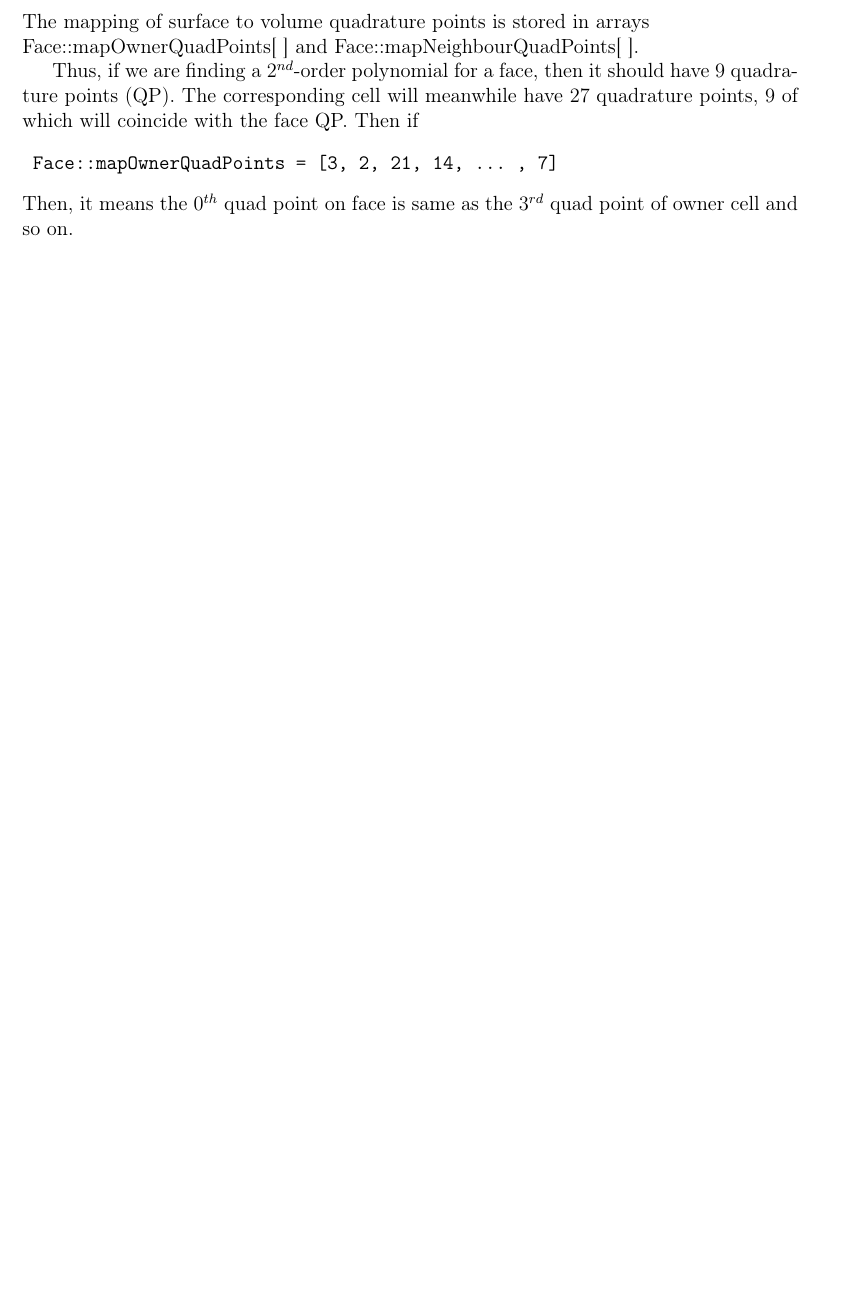
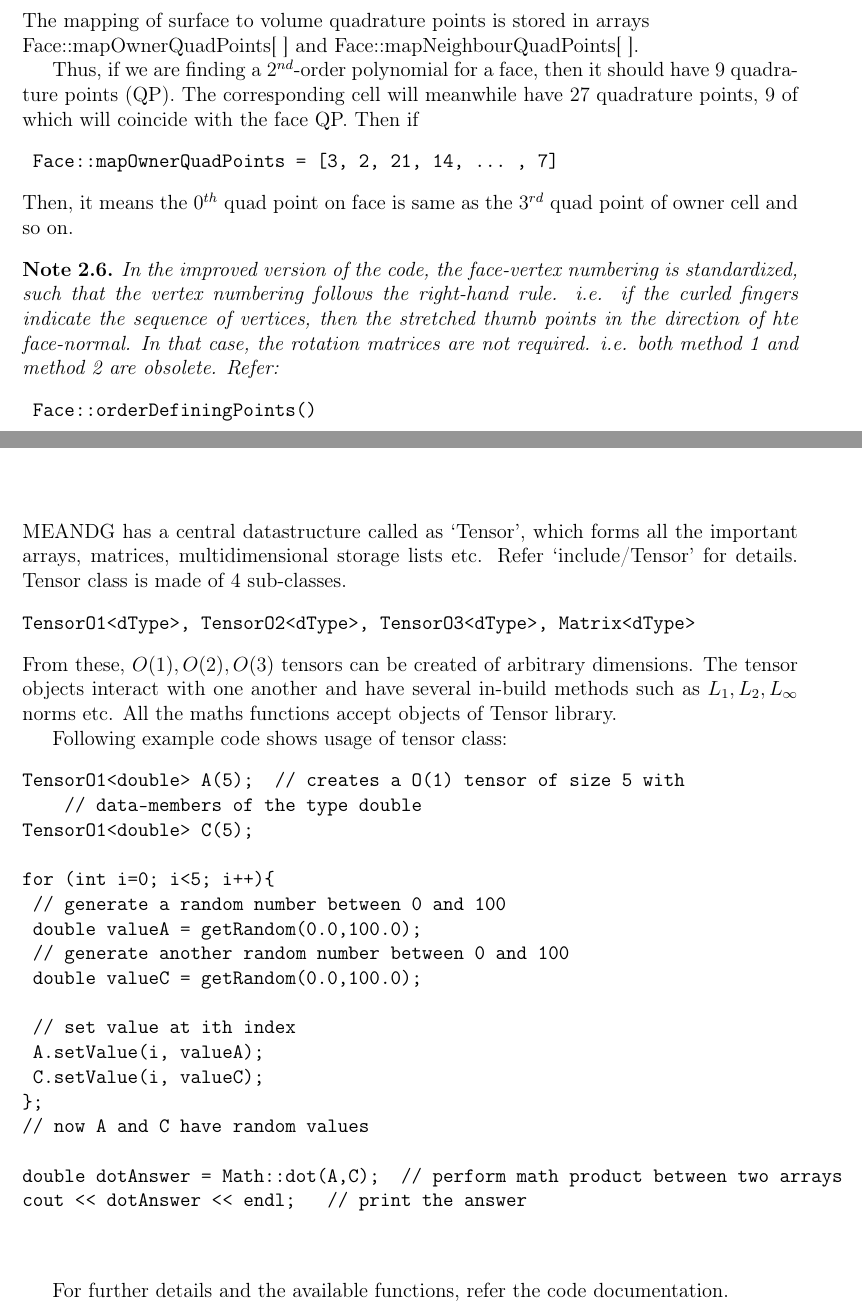
Before and after one commit to MEANDG/MEANDG, a LaTeX document (Lab_Manual/Lab_Manual.tex, which reads Lab_Manual/math.tex, Lab_Manual/structure.tex): part of page 14 of 20 before the commit and two parts of pages 14 and 18 of 20 after it, the two joined at a grey line, cut so that both start at the same text, the shorter picture padded with empty space. Compiled offline with pdfLaTeX.

Commit message:
Lab manual updated.

```diff
--- a/Lab_Manual/math.tex
+++ b/Lab_Manual/math.tex
@@ -414,6 +432,17 @@ Then if
 Then, it means the $0^{th}$ quad point on face is same as the $3^{rd}$ quad point of owner cell and so on.
 
 
+\begin{note}
+	In the improved version of the code, the face-vertex numbering is standardized, such that the vertex numbering follows the right-hand rule.
+	i.e. if the curled fingers indicate the sequence of vertices, then the stretched thumb points in the direction of hte face-normal.
+	In that case, the rotation matrices are not required. i.e. both method 1 and method 2 are obsolete.
+	Refer:
+	\begin{verbatim}
+	Face::orderDefiningPoints()
+	\end{verbatim}
+\end{note}
+
+
 \section{Modal and Nodal Basis Functions}
 Basis functions are the independant dimensions on which any function can be projected. In this chapter, we present a few
 modal and nodal basis functions.
--- a/Lab_Manual/structure.tex
+++ b/Lab_Manual/structure.tex
@@ -1 +1,35 @@
 \chapter{Code Structure}\label{structure}
+
+MEANDG has a central datastructure called as `Tensor', which forms all the important arrays, matrices, multidimensional storage lists etc.
+Refer `include/Tensor' for details. Tensor class is made of 4 sub-classes.
+\begin{verbatim}
+TensorO1<dType>, TensorO2<dType>, TensorO3<dType>, Matrix<dType>
+\end{verbatim}
+From these, $O(1), O(2), O(3)$ tensors can be created of arbitrary dimensions. The tensor objects interact with one another and
+have several in-build methods such as $L_1, L_2, L_\infty$ norms etc. All the maths functions accept objects of Tensor library.
+
+Following example code shows usage of tensor class:
+\begin{verbatim}
+TensorO1<double> A(5);		// creates a O(1) tensor of size 5 with
+				// data-members of the type double
+TensorO1<double> C(5);
+
+for (int i=0; i<5; i++){
+	// generate a random number between 0 and 100
+	double valueA = getRandom(0.0,100.0);
+	// generate another random number between 0 and 100
+	double valueC = getRandom(0.0,100.0);
+
+	// set value at ith index
+	A.setValue(i, valueA);
+	C.setValue(i, valueC);
+};
+// now A and C have random values
+
+double dotAnswer = Math::dot(A,C);		// perform math product between two arrays
+cout << dotAnswer << endl;			// print the answer
+
+
+\end{verbatim}
+
+For further details and the available functions, refer the code documentation.
```
Also changed, not shown: Lab_Manual/Lab_Manual.pdf, Lab_Manual/RefCellFace.pdf (added), Lab_Manual/RefCellFace.svg (added), Lab_Manual/RefCellVertex.pdf (added), Lab_Manual/math.tex (18 more changed lines), 5 other files.
